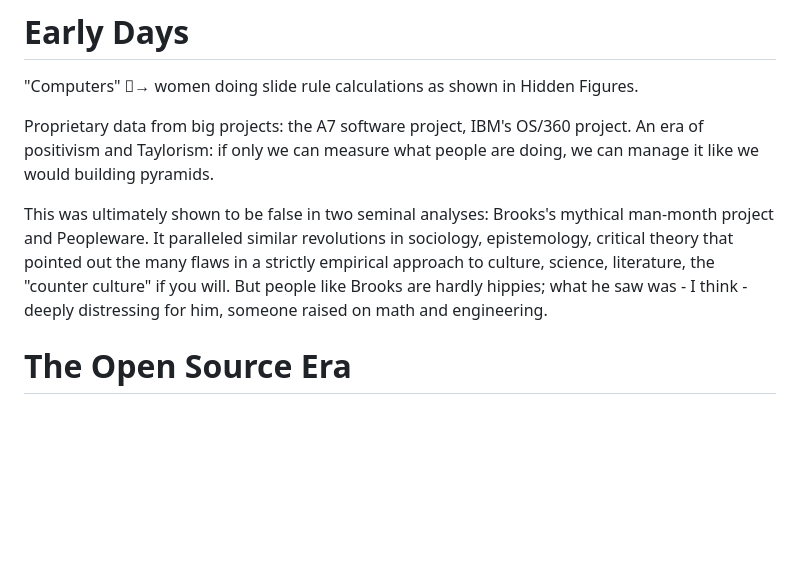
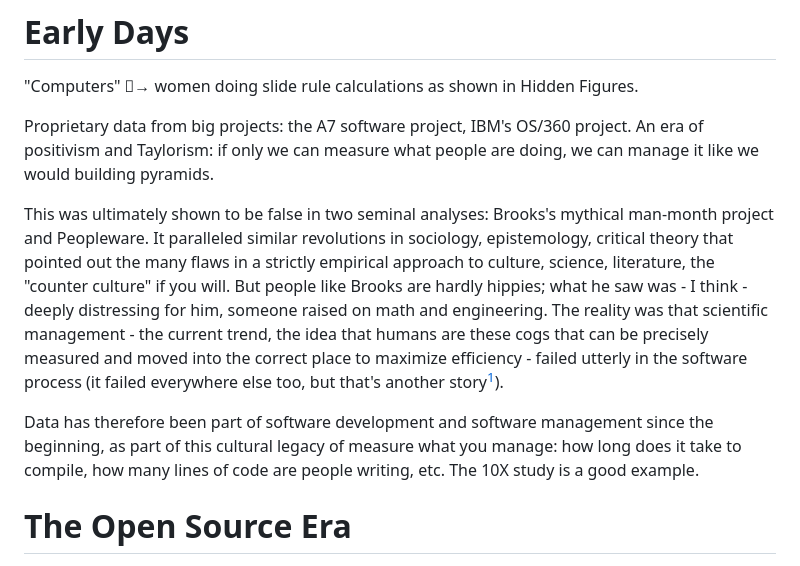
Before and after one commit to UVic-Data-Science-for-SE/course, a Markdown page: slides/early.md, the part around the change printed below. Drawn GitHub-style; blank space fills up the shorter version.

```diff
--- a/slides/early.md
+++ b/slides/early.md
@@ -10,7 +10,9 @@ Date: September 2021
 
 Proprietary data from big projects: the A7 software project, IBM's OS/360 project. An era of positivism and Taylorism: if only we can measure what people are doing, we can manage it like we would building pyramids.
 
-This was ultimately shown to be false in two seminal analyses: Brooks's mythical man-month project and Peopleware. It paralleled similar revolutions in sociology, epistemology, critical theory that pointed out the many flaws in a strictly empirical approach to culture, science, literature, the "counter culture" if you will. But people like Brooks are hardly hippies; what he saw was - I think - deeply distressing for him, someone raised on math and engineering.
+This was ultimately shown to be false in two seminal analyses: Brooks's mythical man-month project and Peopleware. It paralleled similar revolutions in sociology, epistemology, critical theory that pointed out the many flaws in a strictly empirical approach to culture, science, literature, the "counter culture" if you will. But people like Brooks are hardly hippies; what he saw was - I think - deeply distressing for him, someone raised on math and engineering. The reality was that scientific management - the current trend, the idea that humans are these cogs that can be precisely measured and moved into the correct place to maximize efficiency - failed utterly in the software process (it failed everywhere else too, but that's another story[^AMZ]).
+
+Data has therefore been part of software development and software management since the beginning, as part of this cultural legacy of measure what you manage: how long does it take to compile, how many lines of code are people writing, etc. The 10X study is a good example.
 
 # The Open Source Era
 
```
Also changed, not shown: other parts of slides/early.md (+24 -8 lines), README.md (+18 -27 lines), slides/linux.png (added).
